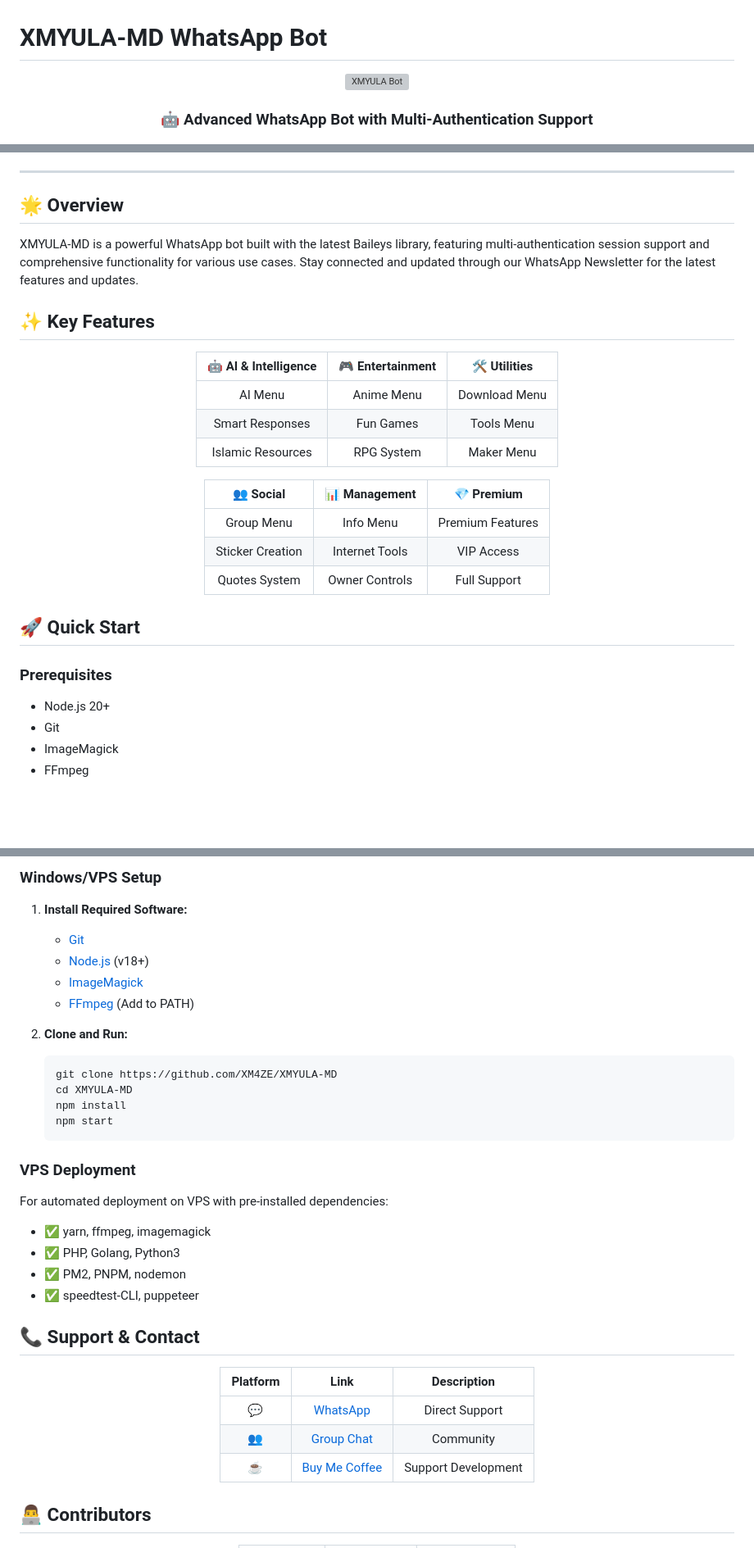
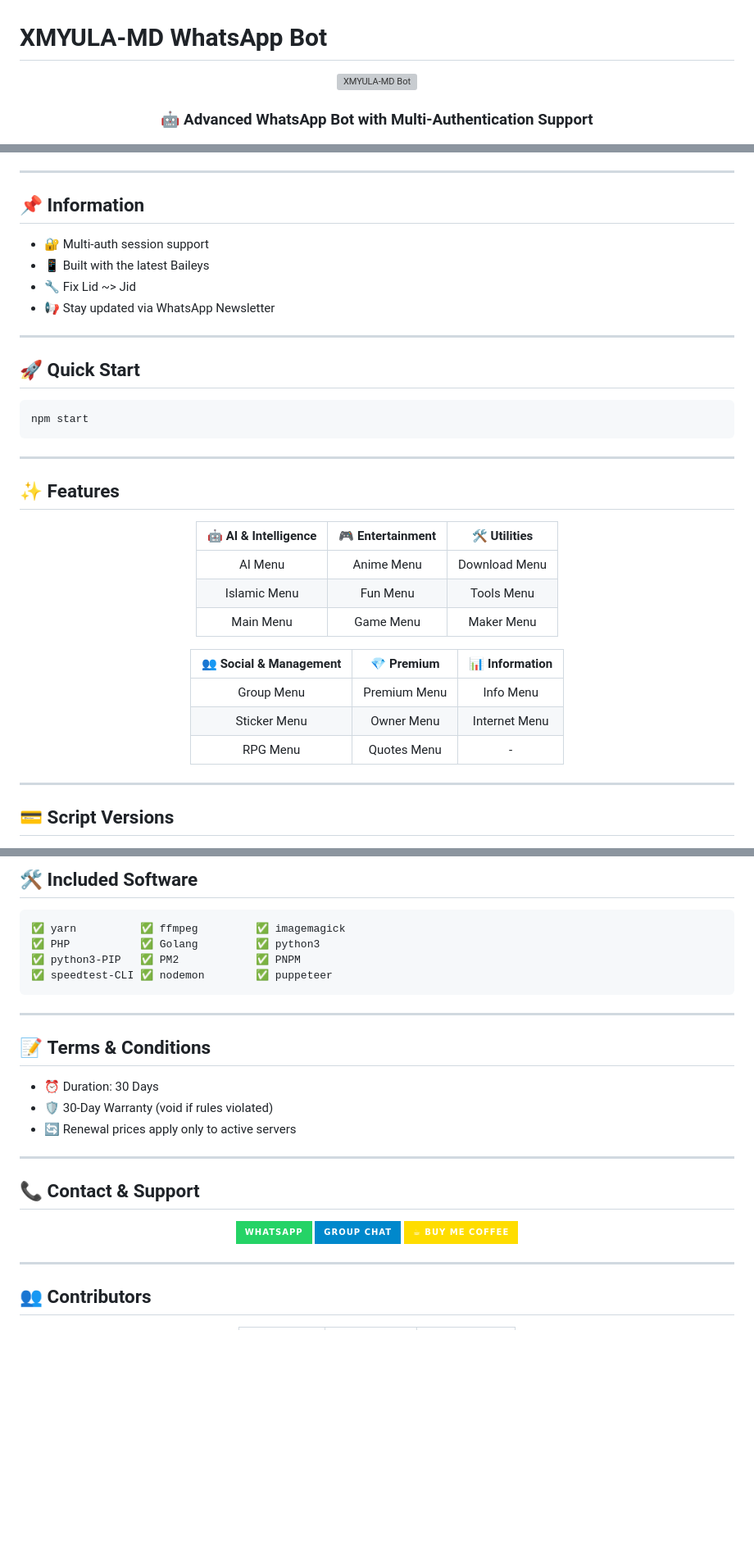
Before and after one commit to XM4ZE/XMYULA-MD, a Markdown page: README.md, 3 parts joined by grey strips. Shown at 82% size. GitHub-like rendering; badges without logos; blank space fills up the shorter version; grey boxes are pictures that could not be loaded.

````diff
--- a/README.md
+++ b/README.md
@@ -1,7 +1,7 @@
 # XMYULA-MD WhatsApp Bot
 
 <div align="center">
-  <img src="https://github.com/XM4ZE/DATABASE/blob/master/wallpaper/eula-genshin.gif?raw=true" width="300" height="300" alt="XMYULA Bot"/>
+  <img src="https://github.com/XM4ZE/DATABASE/blob/master/wallpaper/eula-genshin.gif?raw=true" width="300" height="300" alt="XMYULA-MD Bot"/>
 
   <h3>🤖 Advanced WhatsApp Bot with Multi-Authentication Support</h3>
 
@@ -12,33 +13,42 @@
 
 ---
 
-## 🌟 Overview
+## 📌 **Information**
 
-XMYULA-MD is a powerful WhatsApp bot built with the latest Baileys library, featuring multi-authentication session support and comprehensive functionality for various use cases. Stay connected and updated through our WhatsApp Newsletter for the latest features and updates.
+- 🔐 Multi-auth session support
+- 📱 Built with the latest Baileys
+- 🔧 Fix Lid ~> Jid
+- 📢 Stay updated via WhatsApp Newsletter
 
-## ✨ Key Features
+---
+
+## 🚀 **Quick Start**
+
+```bash
+npm start
+```
+
+---
+
+## ✨ **Features**
 
 <div align="center">
 
 | 🤖 **AI & Intelligence** | 🎮 **Entertainment** | 🛠️ **Utilities** |
 |:---:|:---:|:---:|
 | AI Menu | Anime Menu | Download Menu |
-| Smart Responses | Fun Games | Tools Menu |
-| Islamic Resources | RPG System | Maker Menu |
+| Islamic Menu | Fun Menu | Tools Menu |
+| Main Menu | Game Menu | Maker Menu |
 
-| 👥 **Social** | 📊 **Management** | 💎 **Premium** |
+| 👥 **Social & Management** | 💎 **Premium** | 📊 **Information** |
 |:---:|:---:|:---:|
-| Group Menu | Info Menu | Premium Features |
-| Sticker Creation | Internet Tools | VIP Access |
-| Quotes System | Owner Controls | Full Support |
+| Group Menu | Premium Menu | Info Menu |
+| Sticker Menu | Owner Menu | Internet Menu |
+| RPG Menu | Quotes Menu | - |
 
 </div>
 
-## 🚀 Quick Start
+---
 
-### Prerequisites
-- Node.js 20+
-- Git
-- ImageMagick
-- FFmpeg
+## 💳 **Script Versions**
 
@@ -104,40 +166,36 @@ global.btc = 'YOUR_API_KEY_HERE'
 
-### Windows/VPS Setup
+## 🛠️ **Included Software**
 
-1. **Install Required Software:**
-   - [Git](https://git-scm.com/)
-   - [Node.js](https://nodejs.org/) (v18+)
-   - [ImageMagick](https://imagemagick.org/)
-   - [FFmpeg](https://ffmpeg.org/) (Add to PATH)
+```
+✅ yarn          ✅ ffmpeg         ✅ imagemagick
+✅ PHP           ✅ Golang         ✅ python3
+✅ python3-PIP   ✅ PM2            ✅ PNPM
+✅ speedtest-CLI ✅ nodemon        ✅ puppeteer
+```
 
-2. **Clone and Run:**
-   ```bash
-   git clone https://github.com/XM4ZE/XMYULA-MD
-   cd XMYULA-MD
-   npm install
-   npm start
-   ```
+---
 
-### VPS Deployment
-For automated deployment on VPS with pre-installed dependencies:
-- ✅ yarn, ffmpeg, imagemagick
-- ✅ PHP, Golang, Python3
-- ✅ PM2, PNPM, nodemon
-- ✅ speedtest-CLI, puppeteer
+## 📝 **Terms & Conditions**
 
-## 📞 Support & Contact
+- ⏰ Duration: 30 Days
+- 🛡️ 30-Day Warranty (void if rules violated)
+- 🔄 Renewal prices apply only to active servers
+
+---
+
+## 📞 **Contact & Support**
 
 <div align="center">
 
-| Platform | Link | Description |
-|:---:|:---:|:---:|
-| 💬 | [WhatsApp](https://wa.me/6281283516246) | Direct Support |
-| 👥 | [Group Chat](https://chat.whatsapp.com/your-group-link) | Community |
-| ☕ | [Buy Me Coffee](https://buymeacoffee.com/xm4ze) | Support Development |
+[![WhatsApp](https://img.shields.io/badge/WhatsApp-25D366?style=for-the-badge&logo=whatsapp&logoColor=white)](https://wa.me/6281283516246)
+[![Group Chat](https://img.shields.io/badge/Group_Chat-0088CC?style=for-the-badge&logo=telegram&logoColor=white)](https://chat.whatsapp.com/your-group-link)
+[![Donate](https://img.shields.io/badge/☕_Buy_Me_Coffee-FFDD00?style=for-the-badge&logo=buymeacoffee&logoColor=black)](https://buymeacoffee.com/xm4ze)
 
 </div>
 
-## 👨‍💻 Contributors
+---
+
+## 👥 **Contributors**
 
 <div align="center">
   <table>
````
Also changed, not shown: other parts of README.md (+96 -43 lines).
